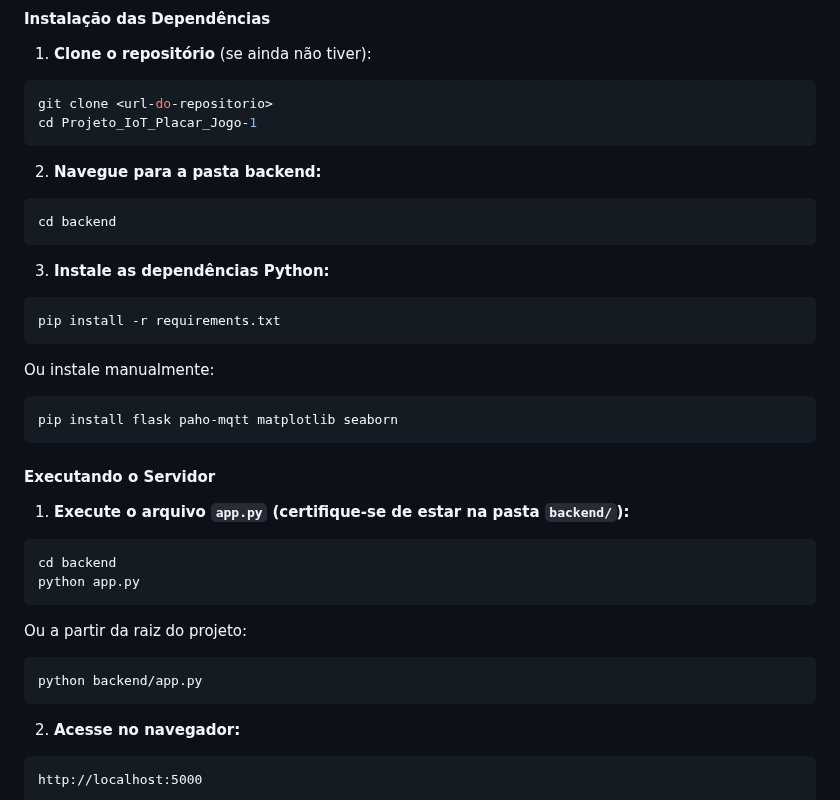
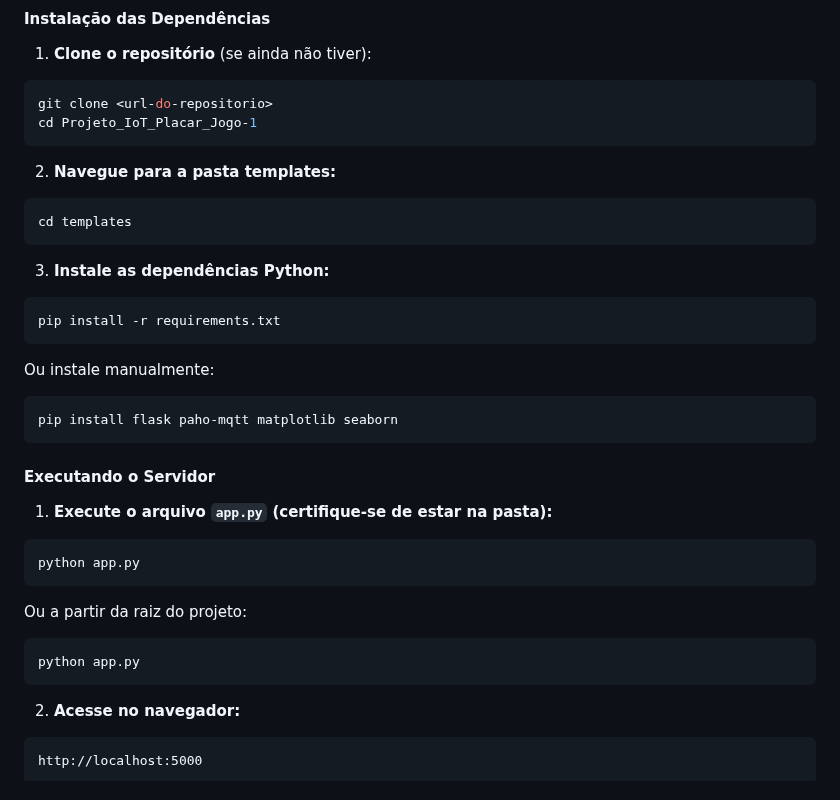
Before and after one commit to Luiz8734/Projeto_IoT_Placar_Jogo, a Markdown page: Readme.md, the part around the change. Drawn GitHub-style.

````diff
--- a/Readme.md
+++ b/Readme.md
@@ -117,9 +117,9 @@ git clone <url-do-repositorio>
 cd Projeto_IoT_Placar_Jogo-1
 ```
 
-2. **Navegue para a pasta backend:**
+2. **Navegue para a pasta templates:**
 ```bash
-cd backend
+cd templates
 ```
 
 3. **Instale as dependências Python:**
@@ -134,15 +134,14 @@ pip install flask paho-mqtt matplotlib seaborn
 
 #### Executando o Servidor
 
-1. **Execute o arquivo `app.py` (certifique-se de estar na pasta `backend/`):**
+1. **Execute o arquivo `app.py` (certifique-se de estar na pasta):**
 ```bash
-cd backend
 python app.py
 ```
 
 Ou a partir da raiz do projeto:
 ```bash
-python backend/app.py
+python app.py
 ```
 
 2. **Acesse no navegador:**
````
